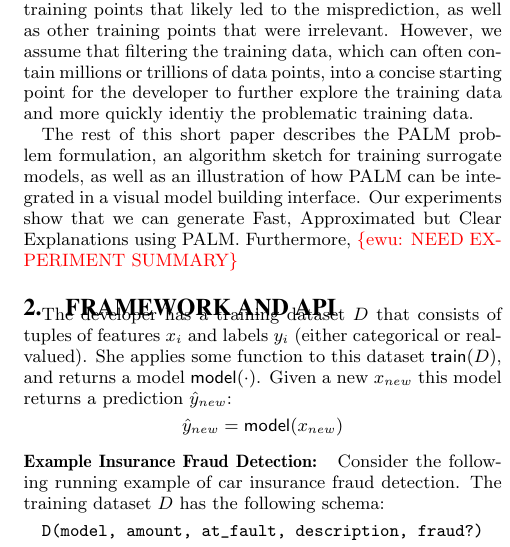
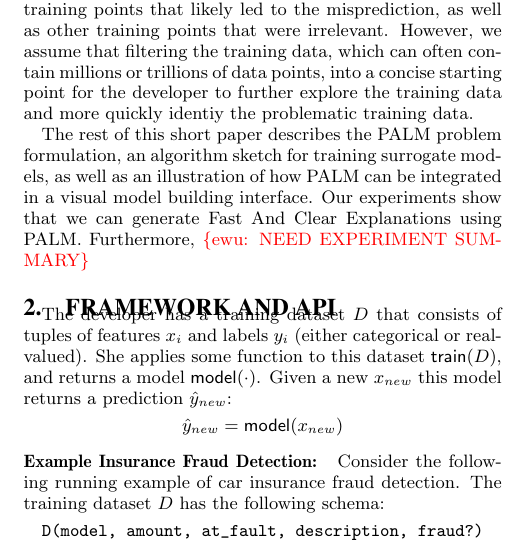
Before and after one commit to sjyk/hilda-explanations, a LaTeX paper (main.tex, which reads introduction.tex): part of one column of page 2 of 6, cut so that both start at the same text. Compiled offline with pdfLaTeX.

Commit message:
facepalm

```diff
--- a/introduction.tex
+++ b/introduction.tex
@@ -49,7 +49,7 @@ As our experiments show, the developer can tune the total number of sub-models a
 By identifying an entire partition, this approach will naturally identify the training points that likely led to the misprediction, as well as other training points that were irrelevant.   However, we assume that filtering the training data, which can often contain millions or trillions of data points, into a concise starting point for the developer to further explore the training data and more quickly identiy the problematic training data.
 
 The rest of this short paper describes the \sys problem formulation, an algorithm sketch for training surrogate models, as well as an illustration of how \sys can be integrated in a visual model building interface.
-Our experiments show that we can generate Fast, Approximated but Clear Explanations using \sys.
+Our experiments show that we can generate Fast And Clear Explanations using \sys.
 Furthermore, \ewu{NEED EXPERIMENT SUMMARY}
 %We have applied our approach to control problems and find that it can improve
 %Our initial results have demonstrated that such an approach can improve convergence and stability in control problems.
```
